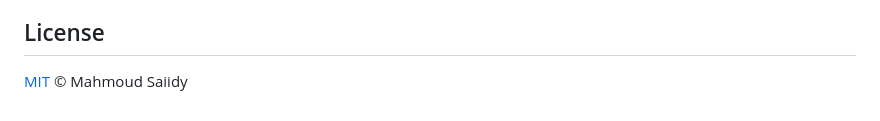
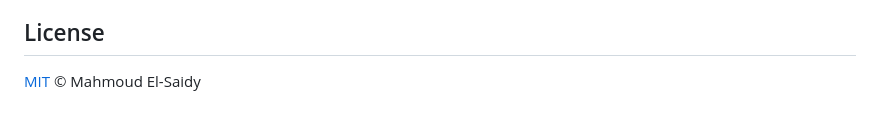
Before and after one commit to mahmoudsaiidy/burp-intruder-clone, a Markdown page: README.md, the part around the change. GitHub-like rendering.

Commit message:
Update author name in license section of README

```diff
--- a/README.md
+++ b/README.md
@@ -223,4 +223,4 @@ accept no liability for misuse — see the [LICENSE](./LICENSE).
 
 ## License
 
-[MIT](./LICENSE) © Mahmoud Saiidy
+[MIT](./LICENSE) © Mahmoud El-Saidy
```
